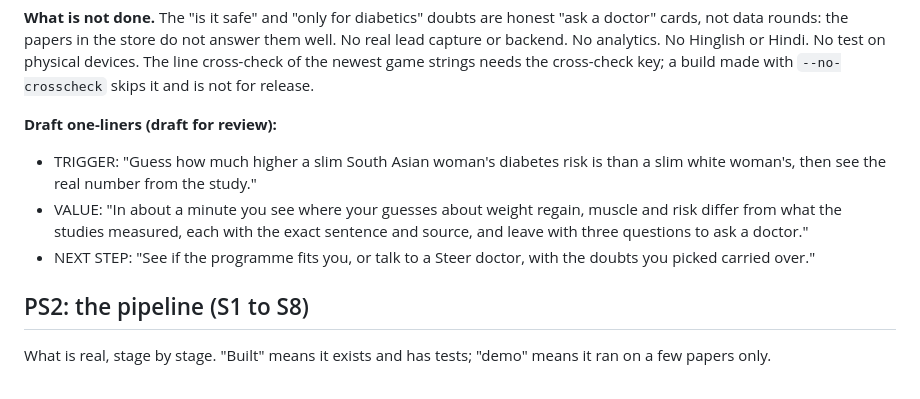
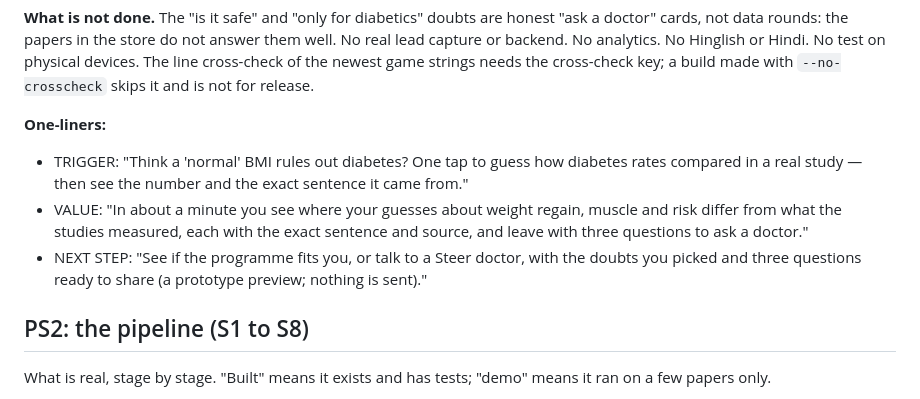
Before and after one commit to Yashash4/steer, a Markdown page: README.md, the part around the change. Drawn GitHub-style.

Commit message:
README: the reviewed PS1 one-liners (TRIGGER, NEXT STEP)

```diff
--- a/README.md
+++ b/README.md
@@ -63,10 +63,10 @@ the papers in the store do not answer them well. No real lead capture or backend
 No test on physical devices. The line cross-check of the newest game strings needs the cross-check key; a build
 made with `--no-crosscheck` skips it and is not for release.
 
-**Draft one-liners (draft for review):**
-- TRIGGER: "Guess how much higher a slim South Asian woman's diabetes risk is than a slim white woman's, then see the real number from the study."
+**One-liners:**
+- TRIGGER: "Think a 'normal' BMI rules out diabetes? One tap to guess how diabetes rates compared in a real study — then see the number and the exact sentence it came from."
 - VALUE: "In about a minute you see where your guesses about weight regain, muscle and risk differ from what the studies measured, each with the exact sentence and source, and leave with three questions to ask a doctor."
-- NEXT STEP: "See if the programme fits you, or talk to a Steer doctor, with the doubts you picked carried over."
+- NEXT STEP: "See if the programme fits you, or talk to a Steer doctor, with the doubts you picked and three questions ready to share (a prototype preview; nothing is sent)."
 
 ## PS2: the pipeline (S1 to S8)
 
```
